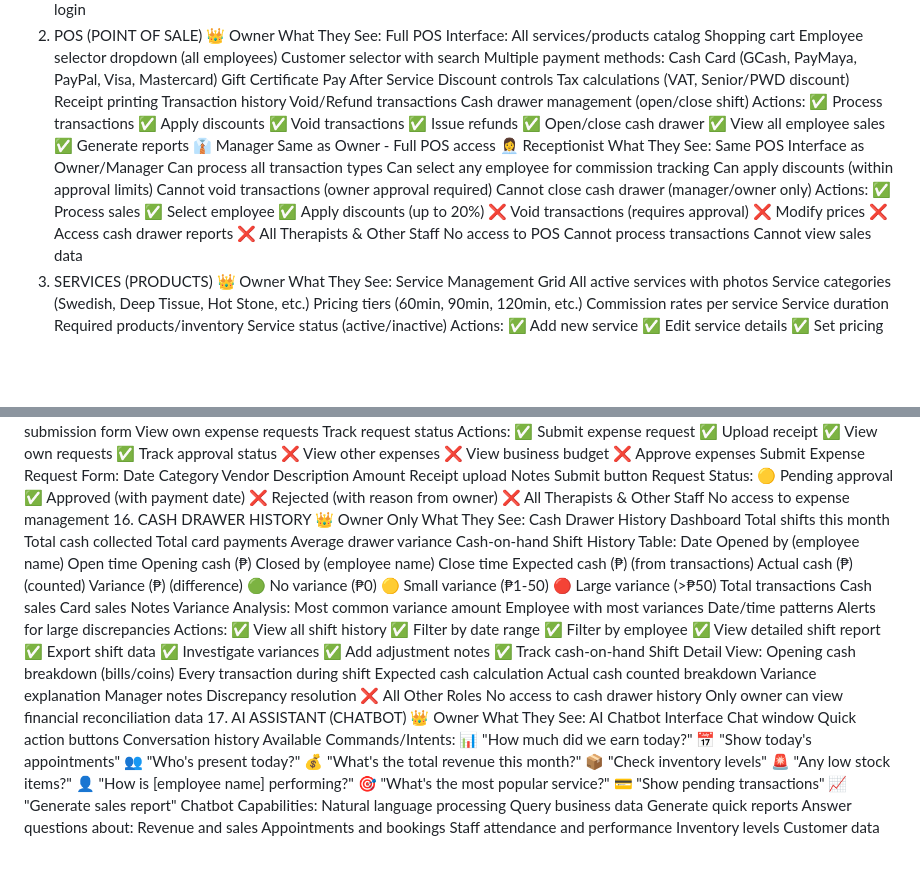
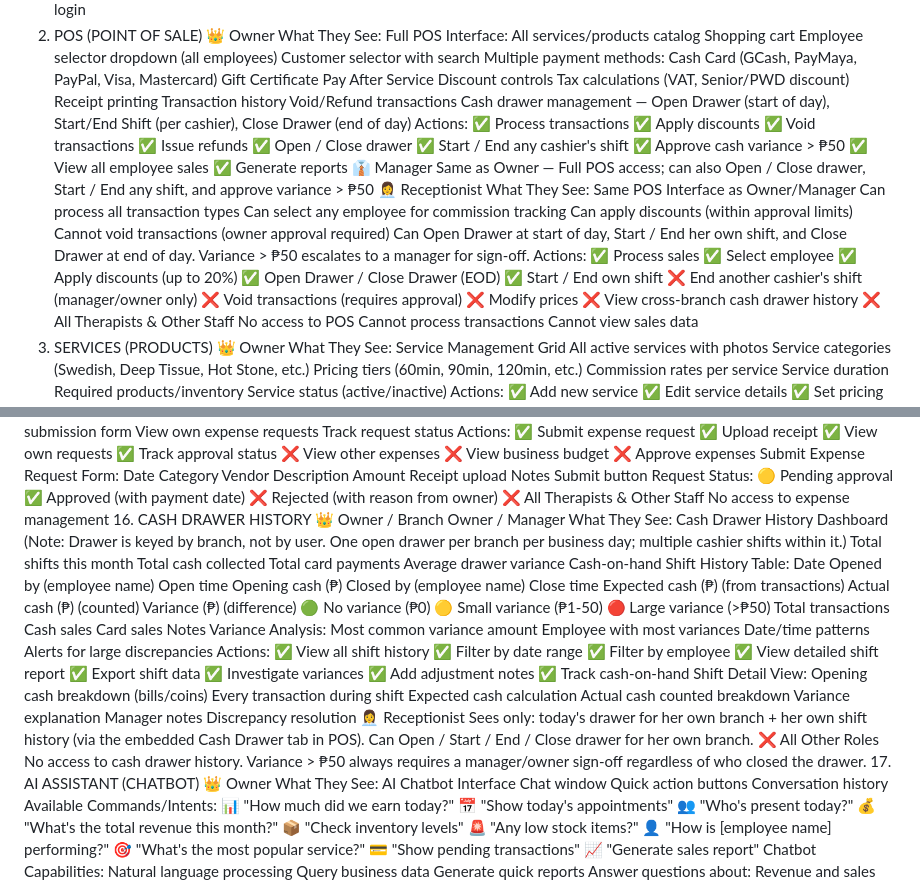
Before and after one commit to avasolutionsph-source/AvaSpaCentral, a Markdown page: rolefeatures.md, 2 parts joined by grey strips. Drawn GitHub-style; blank space fills up the shorter version.

```diff
--- a/rolefeatures.md
+++ b/rolefeatures.md
@@ -78,17 +78,19 @@ Tax calculations (VAT, Senior/PWD discount)
 Receipt printing
 Transaction history
 Void/Refund transactions
-Cash drawer management (open/close shift)
+Cash drawer management — Open Drawer (start of day), Start/End Shift (per cashier), Close Drawer (end of day)
 Actions:
 ✅ Process transactions
 ✅ Apply discounts
 ✅ Void transactions
 ✅ Issue refunds
-✅ Open/close cash drawer
+✅ Open / Close drawer
+✅ Start / End any cashier's shift
+✅ Approve cash variance > ₱50
 ✅ View all employee sales
 ✅ Generate reports
 👔 Manager
-Same as Owner - Full POS access
+Same as Owner — Full POS access; can also Open / Close drawer, Start / End any shift, and approve variance > ₱50
 👩‍💼 Receptionist
 What They See:
 Same POS Interface as Owner/Manager
@@ -96,14 +98,17 @@ Can process all transaction types
 Can select any employee for commission tracking
 Can apply discounts (within approval limits)
 Cannot void transactions (owner approval required)
-Cannot close cash drawer (manager/owner only)
+Can Open Drawer at start of day, Start / End her own shift, and Close Drawer at end of day. Variance > ₱50 escalates to a manager for sign-off.
 Actions:
 ✅ Process sales
 ✅ Select employee
 ✅ Apply discounts (up to 20%)
+✅ Open Drawer / Close Drawer (EOD)
+✅ Start / End own shift
+❌ End another cashier's shift (manager/owner only)
 ❌ Void transactions (requires approval)
 ❌ Modify prices
-❌ Access cash drawer reports
+❌ View cross-branch cash drawer history
 ❌ All Therapists & Other Staff
 No access to POS
 Cannot process transactions
@@ -1112,9 +1117,10 @@ Request Status:
 ❌ All Therapists & Other Staff
 No access to expense management
 16. CASH DRAWER HISTORY
-👑 Owner Only
+👑 Owner / Branch Owner / Manager
 What They See:
 Cash Drawer History Dashboard
+(Note: Drawer is keyed by branch, not by user. One open drawer per branch per business day; multiple cashier shifts within it.)
 Total shifts this month
 Total cash collected
 Total card payments
@@ -1159,9 +1165,10 @@ Actual cash counted breakdown
 Variance explanation
 Manager notes
 Discrepancy resolution
+👩‍💼 Receptionist
+Sees only: today's drawer for her own branch + her own shift history (via the embedded Cash Drawer tab in POS). Can Open / Start / End / Close drawer for her own branch.
 ❌ All Other Roles
-No access to cash drawer history
-Only owner can view financial reconciliation data
+No access to cash drawer history. Variance > ₱50 always requires a manager/owner sign-off regardless of who closed the drawer.
 17. AI ASSISTANT (CHATBOT)
 👑 Owner
 What They See:
```
Also changed, not shown: rolesrestriction.md (+13 -7 lines).
